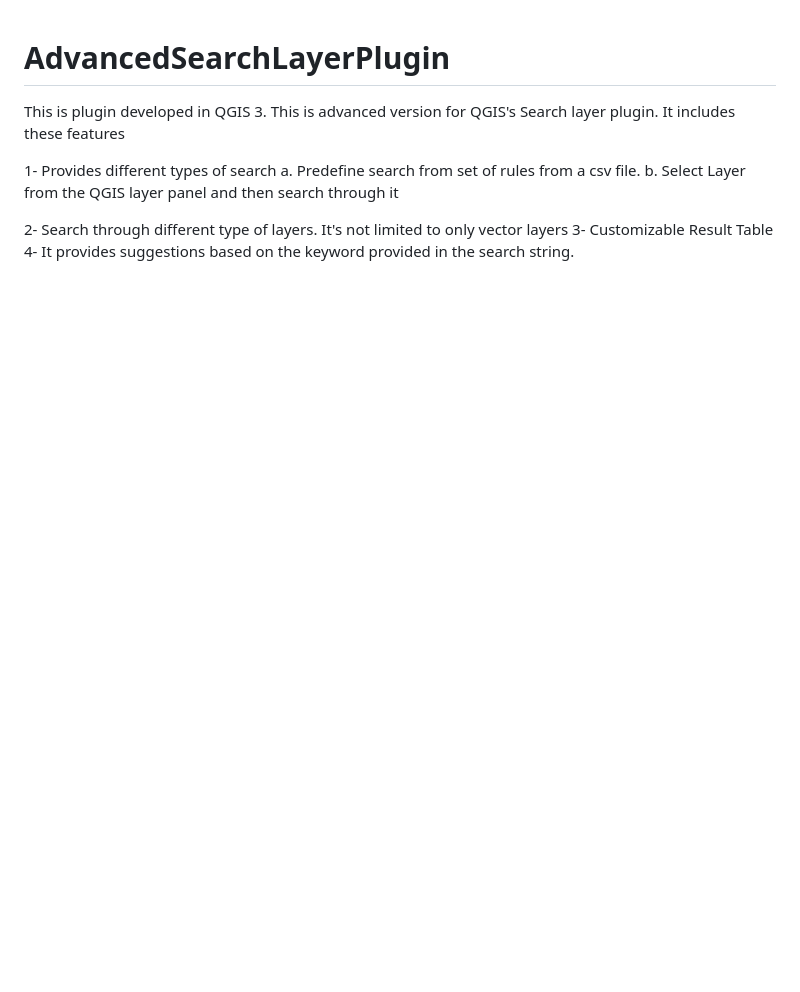
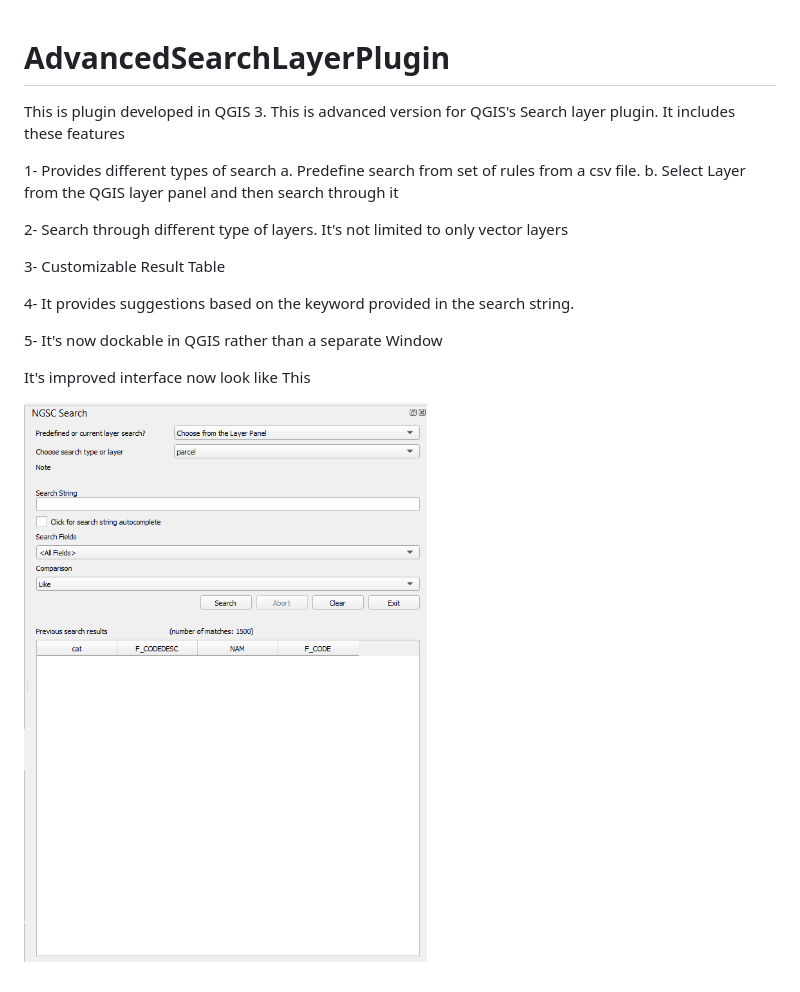
Before and after one commit to jugrafiya/AdvancedSearchLayerPlugin, a Markdown page: README.md, the part around the change. GitHub-like rendering; pictures changed too: doc/searchlayer.PNG (added); blank space fills up the shorter version.

Commit message:
Added details in readme

```diff
--- a/README.md
+++ b/README.md
@@ -7,5 +7,13 @@ This is plugin developed in QGIS 3. This is advanced version for QGIS's Search l
     b. Select Layer from the QGIS layer panel and then search through it
 
 2- Search through different type of layers. It's not limited to only vector layers
+
 3- Customizable Result Table
+
 4- It provides suggestions based on the keyword provided in the search string.
+
+5- It's now dockable in QGIS rather than a separate Window
+
+It's improved interface now look like This
+
+![Alt text](doc/searchlayer.PNG?raw=true "Improved interface to Plugin")
```
Also changed, not shown: 1 other file.
